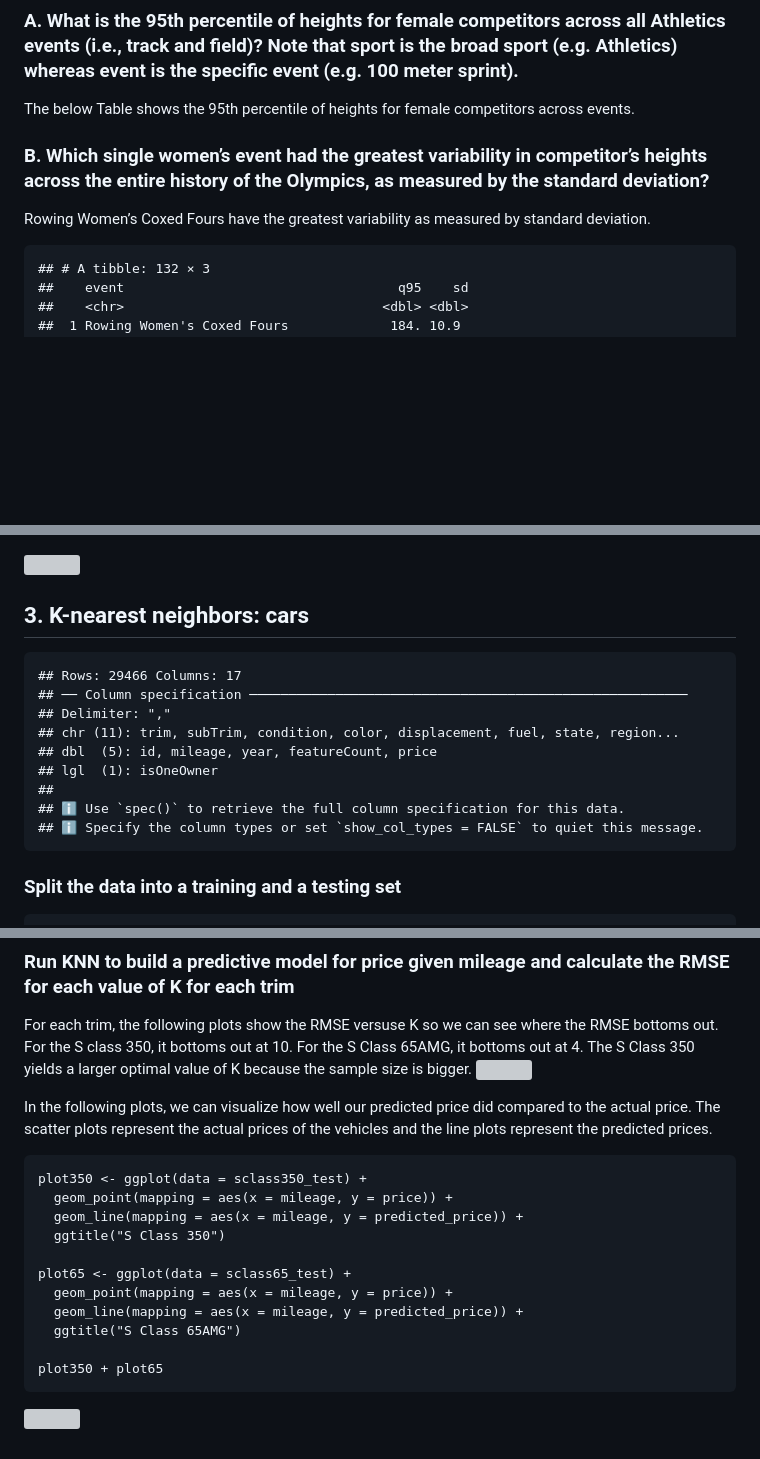
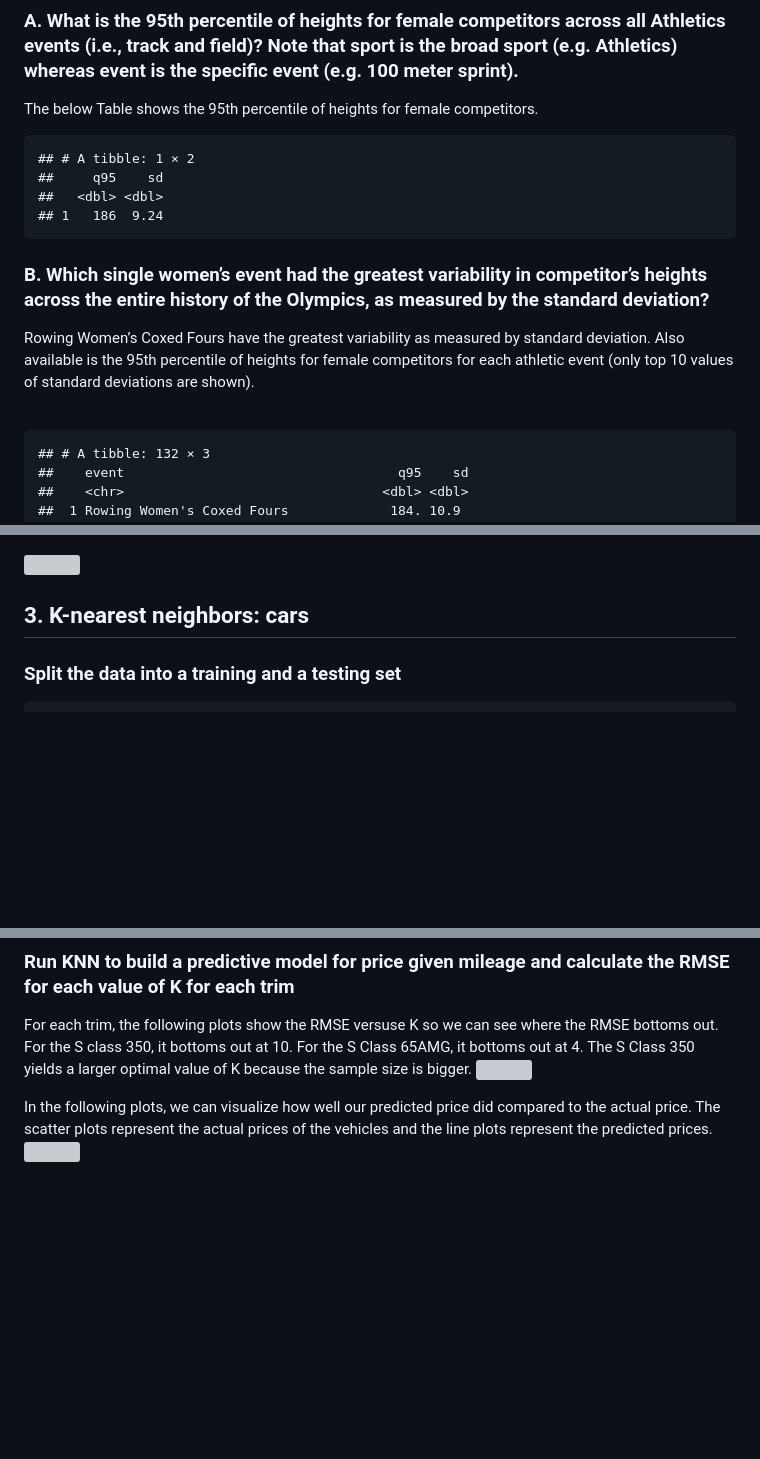
Before and after one commit to axj65/ECO395M, a Markdown page: homework/HW1_Albert_Joe.md, 3 parts joined by grey strips. Rendered like a GitHub page; blank space fills up the shorter version; grey boxes are pictures that could not be loaded.

Commit message:
updated formatting

```diff
--- a/homework/HW1_Albert_Joe.md
+++ b/homework/HW1_Albert_Joe.md
@@ -96,12 +87,21 @@ flying among the other airlines.
 ### A. What is the 95th percentile of heights for female competitors across all Athletics events (i.e., track and field)? Note that sport is the broad sport (e.g. Athletics) whereas event is the specific event (e.g. 100 meter sprint).
 
 The below Table shows the 95th percentile of heights for female
-competitors across events.
+competitors.
+
+    ## # A tibble: 1 × 2
+    ##     q95    sd
+    ##   <dbl> <dbl>
+    ## 1   186  9.24
 
 ### B. Which single women’s event had the greatest variability in competitor’s heights across the entire history of the Olympics, as measured by the standard deviation?
 
 Rowing Women’s Coxed Fours have the greatest variability as measured by
-standard deviation.
+standard deviation. Also available is the 95th percentile of heights for
+female competitors for each athletic event (only top 10 values of
+standard deviations are shown).
+
+<br/>
 
     ## # A tibble: 132 × 3
     ##    event                                   q95    sd
@@ -134,16 +134,6 @@ overall. However, female swimmers’ ages stayed stagnant from 1925 to
 
 ## 3. K-nearest neighbors: cars
 
-    ## Rows: 29466 Columns: 17
-    ## ── Column specification ────────────────────────────────────────────────────────
-    ## Delimiter: ","
-    ## chr (11): trim, subTrim, condition, color, displacement, fuel, state, region...
-    ## dbl  (5): id, mileage, year, featureCount, price
-    ## lgl  (1): isOneOwner
-    ##
-    ## ℹ Use `spec()` to retrieve the full column specification for this data.
-    ## ℹ Specify the column types or set `show_col_types = FALSE` to quiet this message.
-
 ### Split the data into a training and a testing set
 
     #train-test split
@@ -166,18 +156,4 @@ larger optimal value of K because the sample size is bigger.
 In the following plots, we can visualize how well our predicted price
 did compared to the actual price. The scatter plots represent the actual
 prices of the vehicles and the line plots represent the predicted
-prices.
-
-    plot350 <- ggplot(data = sclass350_test) +
-      geom_point(mapping = aes(x = mileage, y = price)) +
-      geom_line(mapping = aes(x = mileage, y = predicted_price)) +
-      ggtitle("S Class 350")
-
-    plot65 <- ggplot(data = sclass65_test) +
-      geom_point(mapping = aes(x = mileage, y = price)) +
-      geom_line(mapping = aes(x = mileage, y = predicted_price)) +
-      ggtitle("S Class 65AMG")
-
-    plot350 + plot65
-
-![](HW1_Albert_Joe_files/figure-markdown_strict/chunk22-1.png)
+prices. ![](HW1_Albert_Joe_files/figure-markdown_strict/chunk22-1.png)
```
Also changed, not shown: other parts of homework/HW1_Albert_Joe.md (+1 -10 lines).
